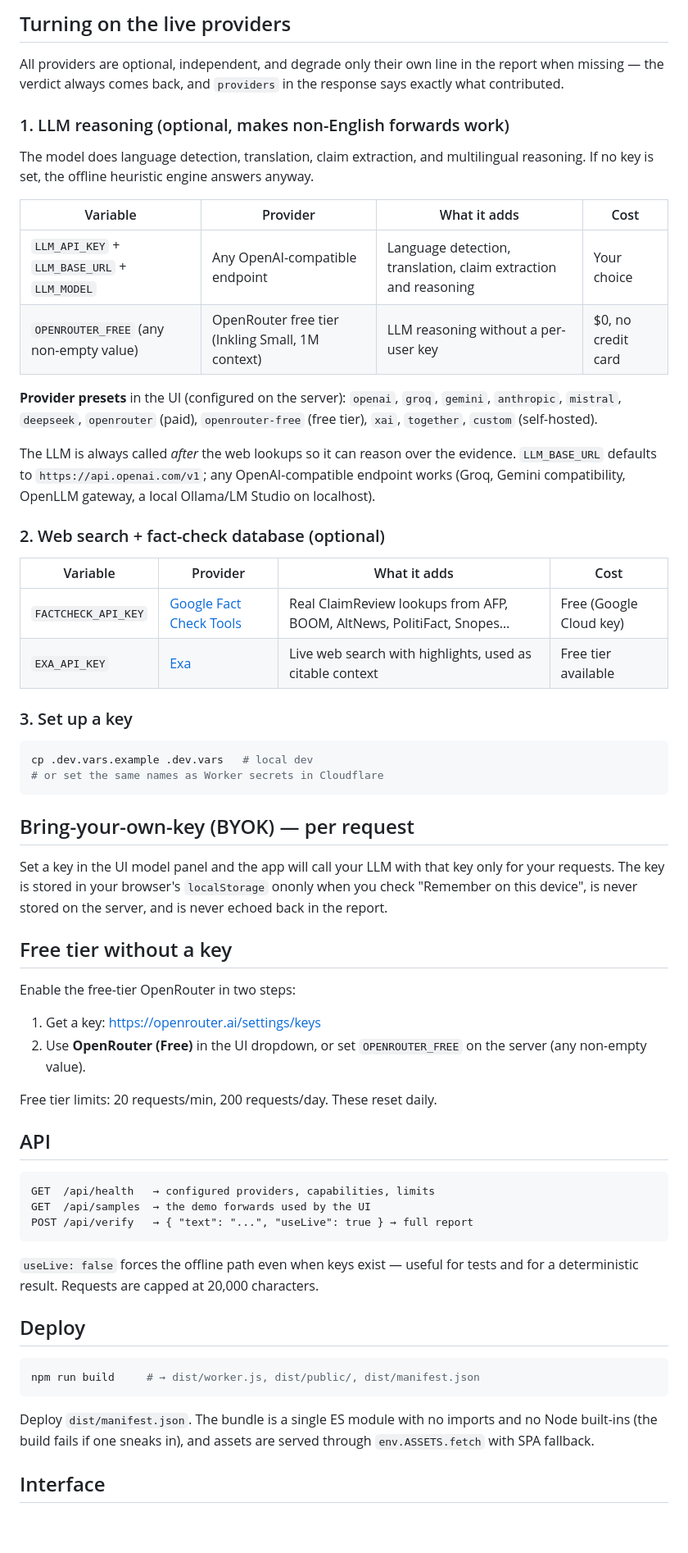
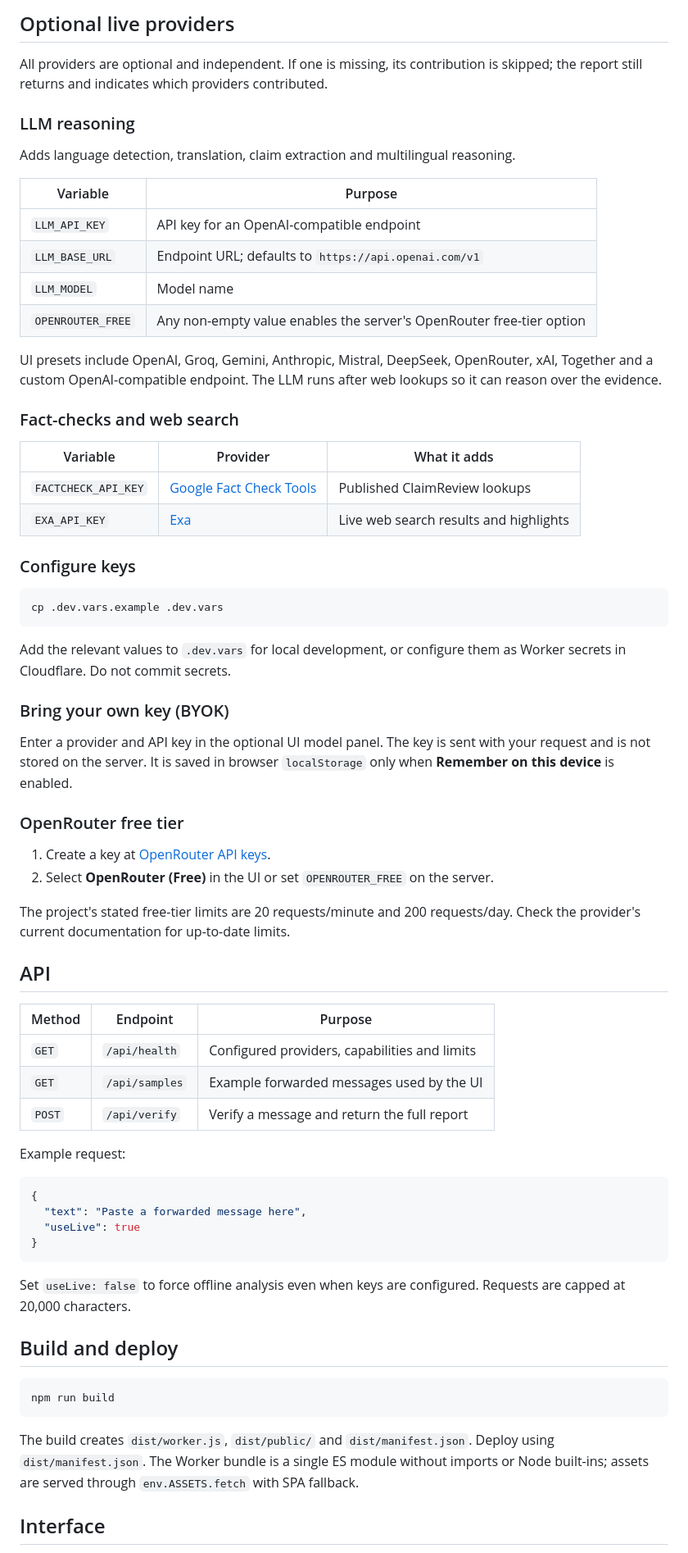
Before and after one commit to Sujal861/fake-news-misinformation-verifier, a Markdown page: README.md, the part around one of its changes. Shown at 82% size. Drawn GitHub-style; blank space fills up the shorter version.

````diff
--- a/README.md
+++ b/README.md
@@ -104,81 +105,73 @@ pbpaste | node cli.js
 
-## Turning on the live providers
+## Optional live providers
 
-All providers are optional, independent, and degrade only their own line
-in the report when missing — the verdict always comes back, and `providers`
-in the response says exactly what contributed.
+All providers are optional and independent. If one is missing, its contribution is skipped; the report still returns and indicates which providers contributed.
 
-### 1. LLM reasoning (optional, makes non-English forwards work)
+### LLM reasoning
 
-The model does language detection, translation, claim extraction, and
-multilingual reasoning. If no key is set, the offline heuristic engine
-answers anyway.
+Adds language detection, translation, claim extraction and multilingual reasoning.
 
-| Variable | Provider | What it adds | Cost |
-| --- | --- | --- | --- |
-| `LLM_API_KEY` + `LLM_BASE_URL` + `LLM_MODEL` | Any OpenAI-compatible endpoint | Language detection, translation, claim extraction and reasoning | Your choice |
-| `OPENROUTER_FREE` (any non-empty value) | OpenRouter free tier (Inkling Small, 1M context) | LLM reasoning without a per-user key | $0, no credit card |
+| Variable | Purpose |
+| --- | --- |
+| `LLM_API_KEY` | API key for an OpenAI-compatible endpoint |
+| `LLM_BASE_URL` | Endpoint URL; defaults to `https://api.openai.com/v1` |
+| `LLM_MODEL` | Model name |
+| `OPENROUTER_FREE` | Any non-empty value enables the server's OpenRouter free-tier option |
 
-**Provider presets** in the UI (configured on the server):
-`openai`, `groq`, `gemini`, `anthropic`, `mistral`, `deepseek`, `openrouter`
-(paid), `openrouter-free` (free tier), `xai`, `together`, `custom` (self-hosted).
+UI presets include OpenAI, Groq, Gemini, Anthropic, Mistral, DeepSeek, OpenRouter, xAI, Together and a custom OpenAI-compatible endpoint. The LLM runs after web lookups so it can reason over the evidence.
 
-The LLM is always called *after* the web lookups so it can reason over the
-evidence. `LLM_BASE_URL` defaults to `https://api.openai.com/v1`; any
-OpenAI-compatible endpoint works (Groq, Gemini compatibility, OpenLLM
-gateway, a local Ollama/LM Studio on localhost).
+### Fact-checks and web search
 
-### 2. Web search + fact-check database (optional)
+| Variable | Provider | What it adds |
+| --- | --- | --- |
+| `FACTCHECK_API_KEY` | [Google Fact Check Tools](https://developers.google.com/fact-check/tools/api/reference/rest/v1alpha1/claims/search) | Published ClaimReview lookups |
+| `EXA_API_KEY` | [Exa](https://docs.exa.ai/reference/search) | Live web search results and highlights |
 
-| Variable | Provider | What it adds | Cost |
-| --- | --- | --- | --- |
-| `FACTCHECK_API_KEY` | [Google Fact Check Tools](https://developers.google.com/fact-check/tools/api/reference/rest/v1alpha1/claims/search) | Real ClaimReview lookups from AFP, BOOM, AltNews, PolitiFact, Snopes… | Free (Google Cloud key) |
-| `EXA_API_KEY` | [Exa](https://docs.exa.ai/reference/search) | Live web search with highlights, used as citable context | Free tier available |
-
-### 3. Set up a key
+### Configure keys
 
 ```bash
-cp .dev.vars.example .dev.vars   # local dev
-# or set the same names as Worker secrets in Cloudflare
+cp .dev.vars.example .dev.vars
 ```
 
-## Bring-your-own-key (BYOK) — per request
+Add the relevant values to `.dev.vars` for local development, or configure them as Worker secrets in Cloudflare. Do not commit secrets.
 
-Set a key in the UI model panel and the app will call your LLM with that key
-only for your requests. The key is stored in your browser's `localStorage`
-ononly when you check "Remember on this device", is never stored on the server,
-and is never echoed back in the report.
+### Bring your own key (BYOK)
 
-## Free tier without a key
+Enter a provider and API key in the optional UI model panel. The key is sent with your request and is not stored on the server. It is saved in browser `localStorage` only when **Remember on this device** is enabled.
 
-Enable the free-tier OpenRouter in two steps:
+### OpenRouter free tier
 
-1. Get a key: https://openrouter.ai/settings/keys
-2. Use **OpenRouter (Free)** in the UI dropdown, or set `OPENROUTER_FREE` on
-   the server (any non-empty value).
+1. Create a key at [OpenRouter API keys](https://openrouter.ai/settings/keys).
+2. Select **OpenRouter (Free)** in the UI or set `OPENROUTER_FREE` on the server.
 
-Free tier limits: 20 requests/min, 200 requests/day. These reset daily.
+The project's stated free-tier limits are 20 requests/minute and 200 requests/day. Check the provider's current documentation for up-to-date limits.
 
 ## API
 
-```
-GET  /api/health   → configured providers, capabilities, limits
-GET  /api/samples  → the demo forwards used by the UI
-POST /api/verify   → { "text": "...", "useLive": true } → full report
+| Method | Endpoint | Purpose |
+| --- | --- | --- |
+| `GET` | `/api/health` | Configured providers, capabilities and limits |
+| `GET` | `/api/samples` | Example forwarded messages used by the UI |
+| `POST` | `/api/verify` | Verify a message and return the full report |
+
+Example request:
+
+```json
+{
+  "text": "Paste a forwarded message here",
+  "useLive": true
+}
 ```
 
-`useLive: false` forces the offline path even when keys exist — useful for
-tests and for a deterministic result. Requests are capped at 20,000 characters.
+Set `useLive: false` to force offline analysis even when keys are configured. Requests are capped at 20,000 characters.
 
-## Deploy
+## Build and deploy
 
 ```bash
-npm run build     # → dist/worker.js, dist/public/, dist/manifest.json
+npm run build
 ```
 
-Deploy `dist/manifest.json`. The bundle is a single ES module with no imports
-and no Node built-ins (the build fails if one sneaks in), and assets are served
-through `env.ASSETS.fetch` with SPA fallback.
+The build creates `dist/worker.js`, `dist/public/` and `dist/manifest.json`. Deploy using `dist/manifest.json`. The Worker bundle is a single ES module without imports or Node built-ins; assets are served through `env.ASSETS.fetch` with SPA fallback.
 
 ## Interface
 
````
Also changed, not shown: other parts of README.md (+83 -102 lines).
